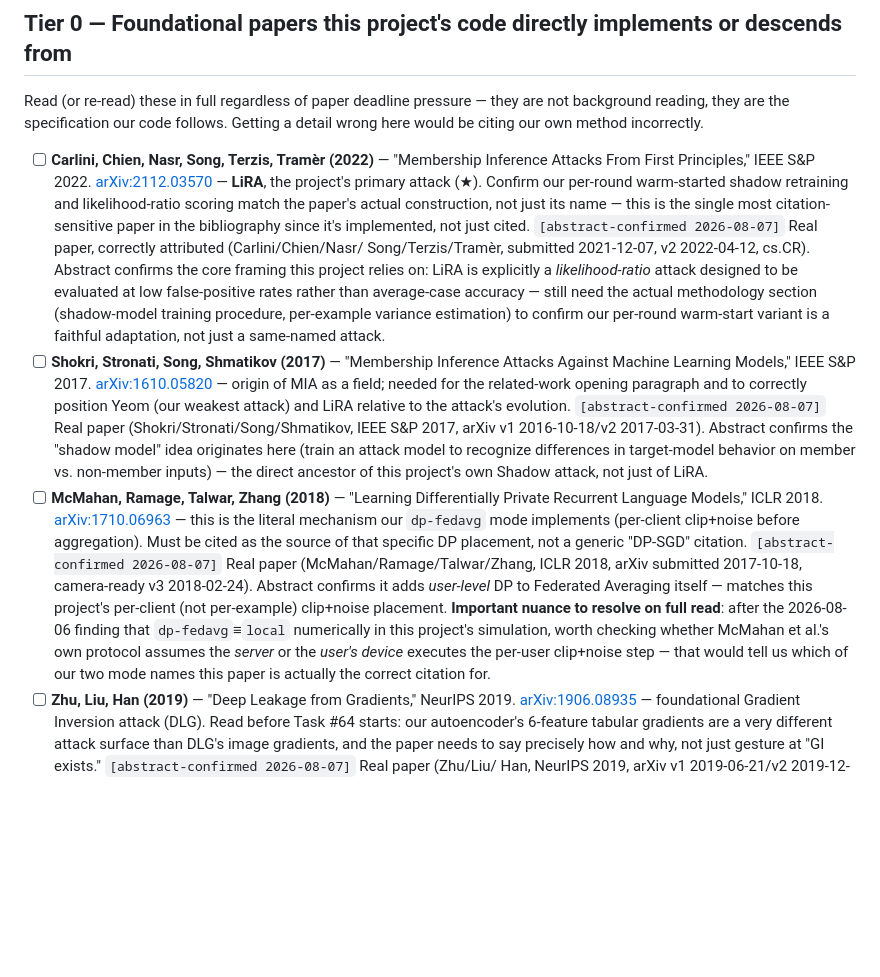
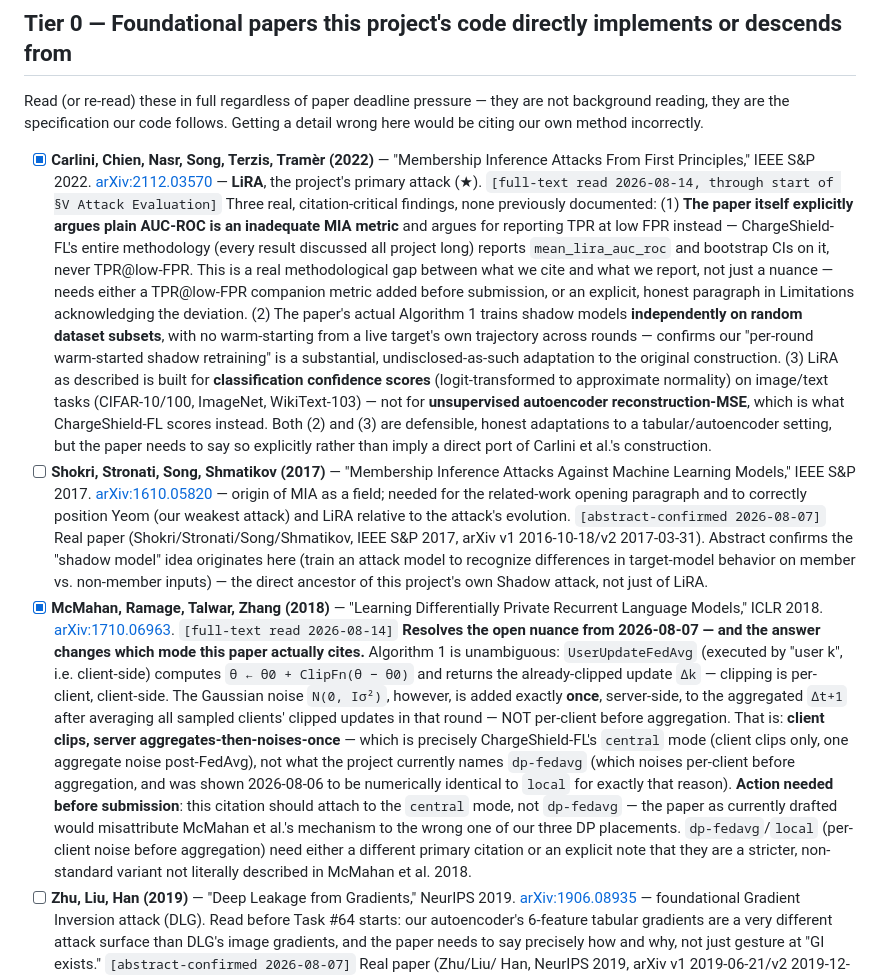
Before and after one commit to susetta85/ChargeShield-FL, a Markdown page: docs/ReadingList_DSN2027.md, the part around the change. Drawn GitHub-style; blank space fills up the shorter version.

Commit message:
docs: full-text findings from LiRA + McMahan et al. papers (2026-08-14)
- LiRA (Carlini et al. 2022): paper recommends TPR@low-FPR over AUC-ROC
  (we report AUC-ROC exclusively); shadow models are independent/random-subset
  in the original, not per-round warm-started; built for classification
  logits, not autoencoder reconstruction-MSE. All disclosed as adaptations.
- McMahan et al. 2018: resolves dp-fedavg vs local vs central citation
  question. Algorithm 1 clips client-side, noises ONCE server-side post-
  aggregation -> matches our 'central' mode, not 'dp-fedavg'. Citation
  needs to move; dp-fedavg/local need a different/additional citation.

```diff
--- a/docs/ReadingList_DSN2027.md
+++ b/docs/ReadingList_DSN2027.md
@@ -28,17 +28,24 @@ Read (or re-read) these in full regardless of paper deadline pressure — they a
 background reading, they are the specification our code follows. Getting a detail wrong here
 would be citing our own method incorrectly.
 
-- [ ] **Carlini, Chien, Nasr, Song, Terzis, Tramèr (2022)** — "Membership Inference Attacks From
+- [x] **Carlini, Chien, Nasr, Song, Terzis, Tramèr (2022)** — "Membership Inference Attacks From
   First Principles," IEEE S&P 2022. [arXiv:2112.03570](https://arxiv.org/abs/2112.03570) —
-  **LiRA**, the project's primary attack (★). Confirm our per-round warm-started shadow retraining
-  and likelihood-ratio scoring match the paper's actual construction, not just its name — this is
-  the single most citation-sensitive paper in the bibliography since it's implemented, not just
-  cited. `[abstract-confirmed 2026-08-07]` Real paper, correctly attributed (Carlini/Chien/Nasr/
-  Song/Terzis/Tramèr, submitted 2021-12-07, v2 2022-04-12, cs.CR). Abstract confirms the core
-  framing this project relies on: LiRA is explicitly a *likelihood-ratio* attack designed to be
-  evaluated at low false-positive rates rather than average-case accuracy — still need the actual
-  methodology section (shadow-model training procedure, per-example variance estimation) to confirm
-  our per-round warm-start variant is a faithful adaptation, not just a same-named attack.
+  **LiRA**, the project's primary attack (★). `[full-text read 2026-08-14, through start of §V
+  Attack Evaluation]` Three real, citation-critical findings, none previously documented:
+  (1) **The paper itself explicitly argues plain AUC-ROC is an inadequate MIA metric** and argues
+  for reporting TPR at low FPR instead — ChargeShield-FL's entire methodology (every result
+  discussed all project long) reports `mean_lira_auc_roc` and bootstrap CIs on it, never TPR@low-FPR.
+  This is a real methodological gap between what we cite and what we report, not just a nuance —
+  needs either a TPR@low-FPR companion metric added before submission, or an explicit, honest
+  paragraph in Limitations acknowledging the deviation. (2) The paper's actual Algorithm 1 trains
+  shadow models **independently on random dataset subsets**, with no warm-starting from a live
+  target's own trajectory across rounds — confirms our "per-round warm-started shadow retraining"
+  is a substantial, undisclosed-as-such adaptation to the original construction. (3) LiRA as
+  described is built for **classification confidence scores** (logit-transformed to approximate
+  normality) on image/text tasks (CIFAR-10/100, ImageNet, WikiText-103) — not for **unsupervised
+  autoencoder reconstruction-MSE**, which is what ChargeShield-FL scores instead. Both (2) and (3)
+  are defensible, honest adaptations to a tabular/autoencoder setting, but the paper needs to say so
+  explicitly rather than imply a direct port of Carlini et al.'s construction.
 - [ ] **Shokri, Stronati, Song, Shmatikov (2017)** — "Membership Inference Attacks Against Machine
   Learning Models," IEEE S&P 2017. [arXiv:1610.05820](https://arxiv.org/abs/1610.05820) — origin
   of MIA as a field; needed for the related-work opening paragraph and to correctly position Yeom
@@ -47,18 +54,22 @@ would be citing our own method incorrectly.
   Abstract confirms the "shadow model" idea originates here (train an attack model to recognize
   differences in target-model behavior on member vs. non-member inputs) — the direct ancestor of
   this project's own Shadow attack, not just of LiRA.
-- [ ] **McMahan, Ramage, Talwar, Zhang (2018)** — "Learning Differentially Private Recurrent
-  Language Models," ICLR 2018. [arXiv:1710.06963](https://arxiv.org/abs/1710.06963) — this is the
-  literal mechanism our `dp-fedavg` mode implements (per-client clip+noise before aggregation).
-  Must be cited as the source of that specific DP placement, not a generic "DP-SGD" citation.
-  `[abstract-confirmed 2026-08-07]` Real paper (McMahan/Ramage/Talwar/Zhang, ICLR 2018, arXiv
-  submitted 2017-10-18, camera-ready v3 2018-02-24). Abstract confirms it adds *user-level* DP to
-  Federated Averaging itself — matches this project's per-client (not per-example) clip+noise
-  placement. **Important nuance to resolve on full read**: after the 2026-08-06 finding that
-  `dp-fedavg`≡`local` numerically in this project's simulation, worth checking whether McMahan et
-  al.'s own protocol assumes the *server* or the *user's device* executes the per-user clip+noise
-  step — that would tell us which of our two mode names this paper is actually the correct citation
-  for.
+- [x] **McMahan, Ramage, Talwar, Zhang (2018)** — "Learning Differentially Private Recurrent
+  Language Models," ICLR 2018. [arXiv:1710.06963](https://arxiv.org/abs/1710.06963).
+  `[full-text read 2026-08-14]` **Resolves the open nuance from 2026-08-07 — and the answer changes
+  which mode this paper actually cites.** Algorithm 1 is unambiguous: `UserUpdateFedAvg` (executed
+  by "user k", i.e. client-side) computes `θ ← θ0 + ClipFn(θ − θ0)` and returns the already-clipped
+  update `∆k` — clipping is per-client, client-side. The Gaussian noise `N(0, Iσ²)`, however, is
+  added exactly **once**, server-side, to the aggregated `∆t+1` after averaging all sampled clients'
+  clipped updates in that round — NOT per-client before aggregation. That is: **client clips, server
+  aggregates-then-noises-once** — which is precisely ChargeShield-FL's `central` mode (client clips
+  only, one aggregate noise post-FedAvg), not what the project currently names `dp-fedavg` (which
+  noises per-client before aggregation, and was shown 2026-08-06 to be numerically identical to
+  `local` for exactly that reason). **Action needed before submission**: this citation should attach
+  to the `central` mode, not `dp-fedavg` — the paper as currently drafted would misattribute McMahan
+  et al.'s mechanism to the wrong one of our three DP placements. `dp-fedavg`/`local` (per-client
+  noise before aggregation) need either a different primary citation or an explicit note that they
+  are a stricter, non-standard variant not literally described in McMahan et al. 2018.
 - [ ] **Zhu, Liu, Han (2019)** — "Deep Leakage from Gradients," NeurIPS 2019.
   [arXiv:1906.08935](https://arxiv.org/pdf/1906.08935) — foundational Gradient Inversion attack
   (DLG). Read before Task #64 starts: our autoencoder's 6-feature tabular gradients are a very
```
Also changed, not shown: README.md (+2 -0 lines).
